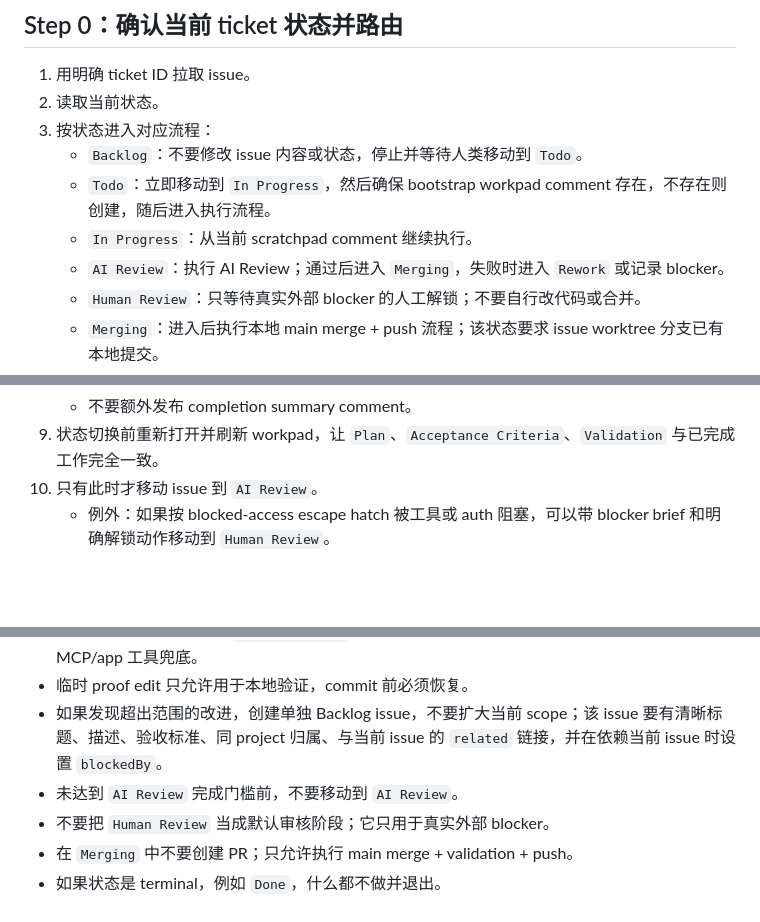
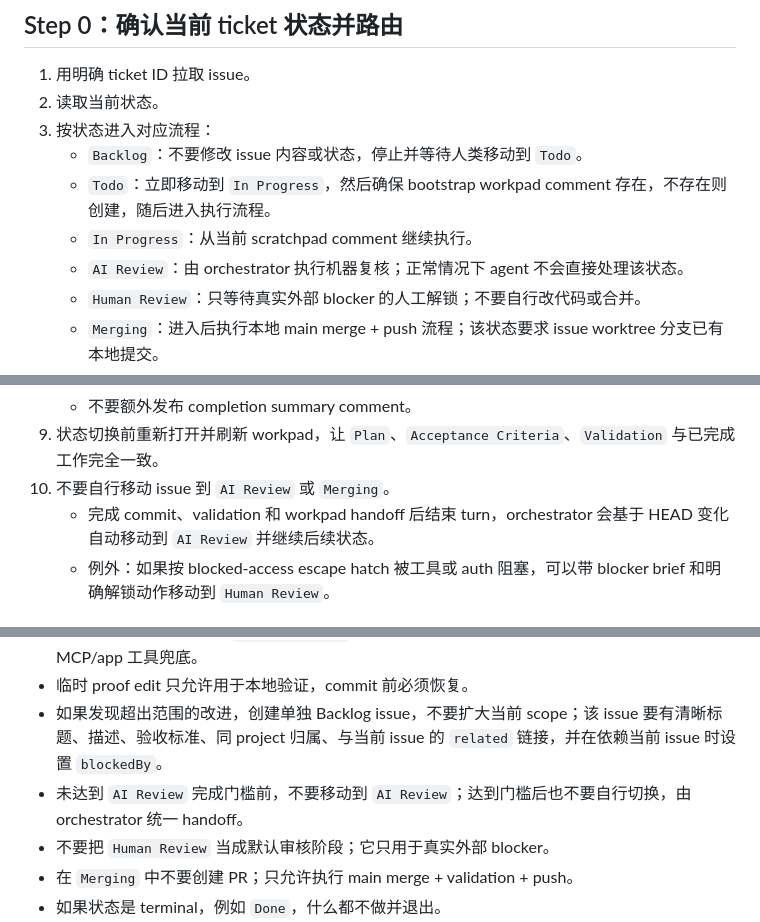
Before and after one commit to zeefan1555/symphony-go, a Markdown page: WORKFLOW.md, 3 parts joined by grey strips. GitHub-like rendering; blank space fills up the shorter version.

Commit message:
fix(workflow): 统一 AI review 状态交接

```diff
--- a/WORKFLOW.md
+++ b/WORKFLOW.md
@@ -153,7 +154,7 @@ Agent 必须能和 Linear 通信，但无人值守运行中不得调用需要交
    - `Backlog`：不要修改 issue 内容或状态，停止并等待人类移动到 `Todo`。
    - `Todo`：立即移动到 `In Progress`，然后确保 bootstrap workpad comment 存在，不存在则创建，随后进入执行流程。
    - `In Progress`：从当前 scratchpad comment 继续执行。
-   - `AI Review`：执行 AI Review；通过后进入 `Merging`，失败时进入 `Rework` 或记录 blocker。
+   - `AI Review`：由 orchestrator 执行机器复核；正常情况下 agent 不会直接处理该状态。
    - `Human Review`：只等待真实外部 blocker 的人工解锁；不要自行改代码或合并。
    - `Merging`：进入后执行本地 main merge + push 流程；该状态要求 issue worktree 分支已有本地提交。
    - `Rework`：基于 AI Review 发现进入 rework 流程。
@@ -261,7 +262,8 @@ Agent 必须能和 Linear 通信，但无人值守运行中不得调用需要交
     - 如果执行中有任何不清楚的地方，在底部添加简短 `### Confusions` section。
     - 不要额外发布 completion summary comment。
 9. 状态切换前重新打开并刷新 workpad，让 `Plan`、`Acceptance Criteria`、`Validation` 与已完成工作完全一致。
-10. 只有此时才移动 issue 到 `AI Review`。
+10. 不要自行移动 issue 到 `AI Review` 或 `Merging`。
+    - 完成 commit、validation 和 workpad handoff 后结束 turn，orchestrator 会基于 HEAD 变化自动移动到 `AI Review` 并继续后续状态。
     - 例外：如果按 blocked-access escape hatch 被工具或 auth 阻塞，可以带 blocker brief 和明确解锁动作移动到 `Human Review`。
 
 ## Step 3：AI Review、Rework 与 main merge 处理
@@ -301,7 +303,7 @@ Agent 必须能和 Linear 通信，但无人值守运行中不得调用需要交
 - 如果 session 内无法通过 `linear_graphql` 编辑 comment，先记录 blocker；不要调用 Linear MCP/app 工具兜底。
 - 临时 proof edit 只允许用于本地验证，commit 前必须恢复。
 - 如果发现超出范围的改进，创建单独 Backlog issue，不要扩大当前 scope；该 issue 要有清晰标题、描述、验收标准、同 project 归属、与当前 issue 的 `related` 链接，并在依赖当前 issue 时设置 `blockedBy`。
-- 未达到 `AI Review` 完成门槛前，不要移动到 `AI Review`。
+- 未达到 `AI Review` 完成门槛前，不要移动到 `AI Review`；达到门槛后也不要自行切换，由 orchestrator 统一 handoff。
 - 不要把 `Human Review` 当成默认审核阶段；它只用于真实外部 blocker。
 - 在 `Merging` 中不要创建 PR；只允许执行 main merge + validation + push。
 - 如果状态是 terminal，例如 `Done`，什么都不做并退出。
```
Also changed, not shown: other parts of WORKFLOW.md (+1 -0 lines), docs/optimization/symphony-issue-run.md (+3 -0 lines), lesson.md (+2 -0 lines).
